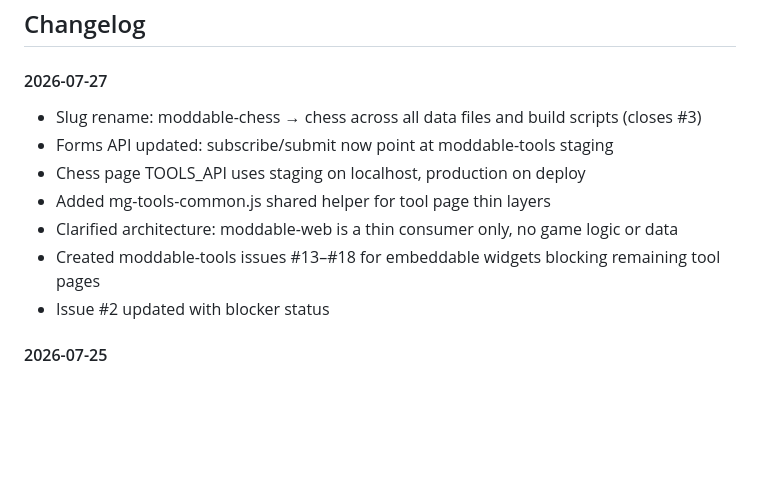
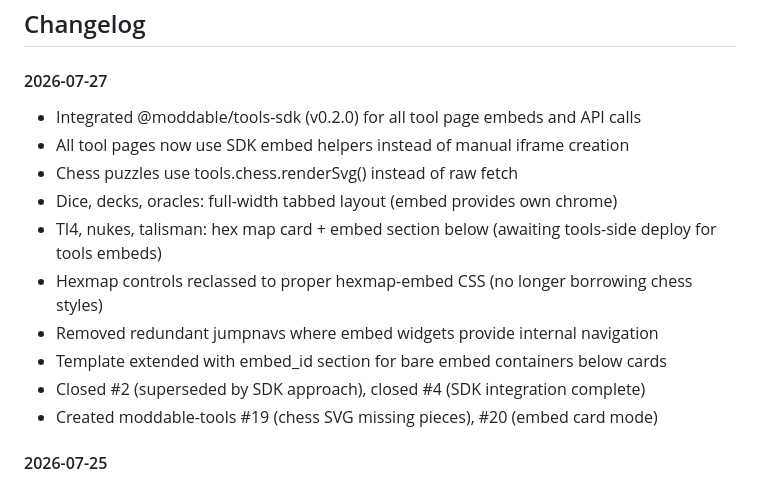
Before and after one commit to Moddable-Games/moddable-web, a Markdown page: README.md, the part around the change. GitHub-like rendering; blank space fills up the shorter version.

Commit message:
docs: update changelog for SDK integration session

```diff
--- a/README.md
+++ b/README.md
@@ -205,13 +205,16 @@ The goal is to move from client-rendered to server-built while changing as littl
 ## Changelog
 
 #### 2026-07-27
-- Slug rename: moddable-chess → chess across all data files and build scripts (closes #3)
-- Forms API updated: subscribe/submit now point at moddable-tools staging
-- Chess page TOOLS_API uses staging on localhost, production on deploy
-- Added mg-tools-common.js shared helper for tool page thin layers
-- Clarified architecture: moddable-web is a thin consumer only, no game logic or data
-- Created moddable-tools issues #13–#18 for embeddable widgets blocking remaining tool pages
-- Issue #2 updated with blocker status
+- Integrated @moddable/tools-sdk (v0.2.0) for all tool page embeds and API calls
+- All tool pages now use SDK embed helpers instead of manual iframe creation
+- Chess puzzles use tools.chess.renderSvg() instead of raw fetch
+- Dice, decks, oracles: full-width tabbed layout (embed provides own chrome)
+- TI4, nukes, talisman: hex map card + embed section below (awaiting tools-side deploy for tools embeds)
+- Hexmap controls reclassed to proper hexmap-embed CSS (no longer borrowing chess styles)
+- Removed redundant jumpnavs where embed widgets provide internal navigation
+- Template extended with embed_id section for bare embed containers below cards
+- Closed #2 (superseded by SDK approach), closed #4 (SDK integration complete)
+- Created moddable-tools #19 (chess SVG missing pieces), #20 (embed card mode)
 
 #### 2026-07-25
 - Tool sub-pages: 7 per-game tool page shells built (ti, talisman, nukes, dice, decks, chess, oracles)
```
